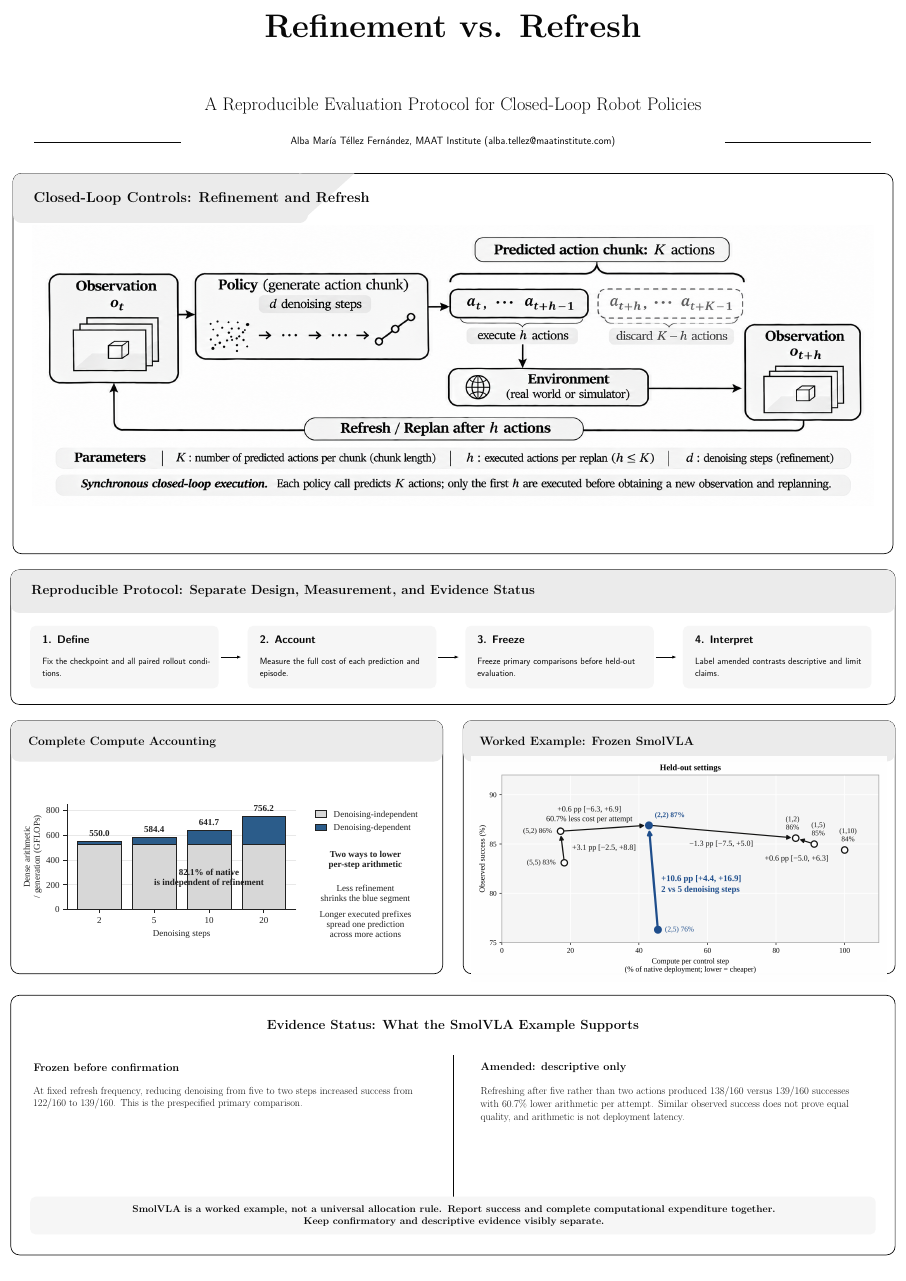
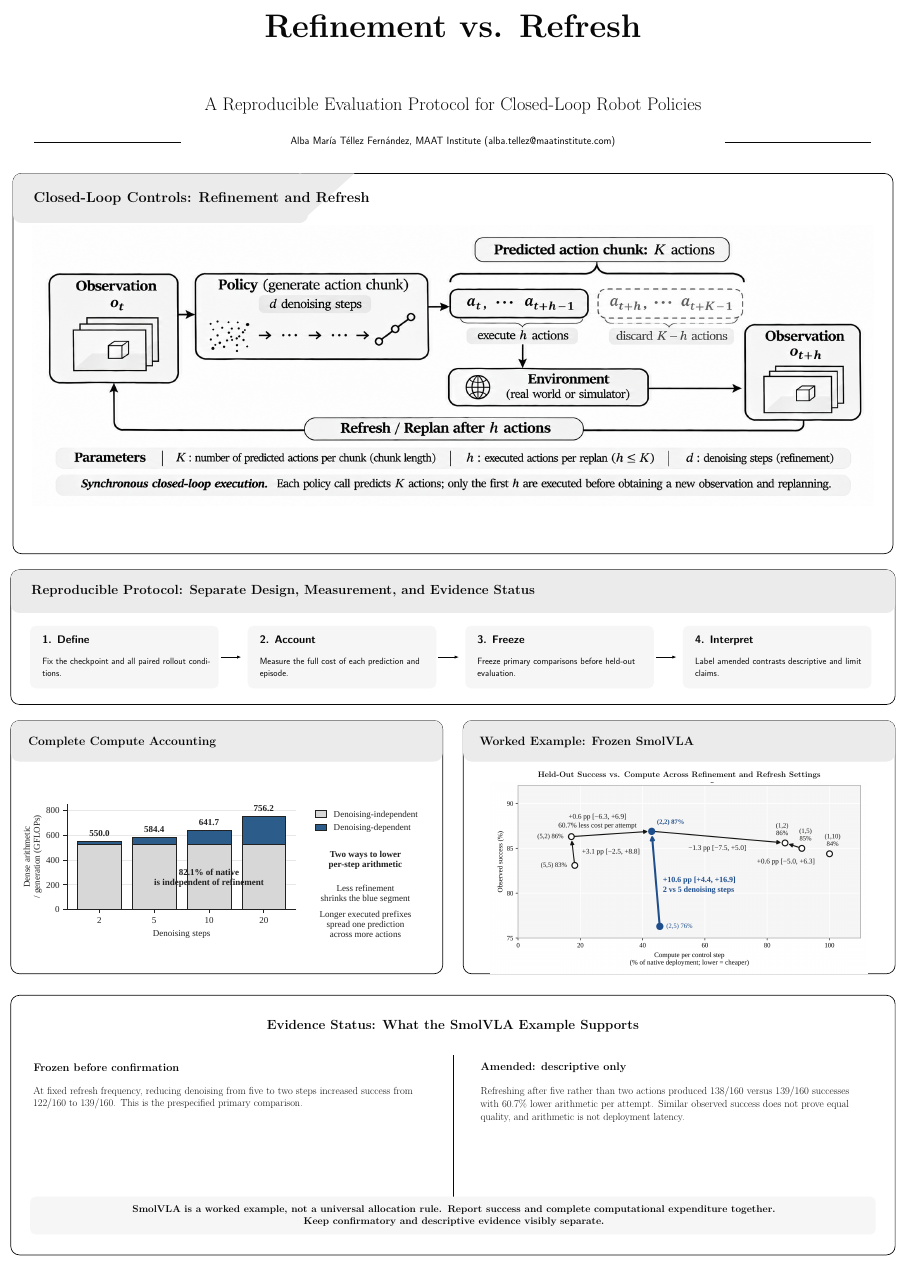
Before and after one commit to amtellezfernandez/refinement-refresh-robot-policies, a LaTeX document (paper/refinement_refresh_zurich_poster.tex): the whole page. Compiled offline with pdfLaTeX.

Commit message:
Replace generic figure title

```diff
--- a/paper/refinement_refresh_zurich_poster.tex
+++ b/paper/refinement_refresh_zurich_poster.tex
@@ -81,8 +81,10 @@
 \fill[softgray,rounded corners=8mm] (430,482) rectangle (831,520);
 \node[anchor=west,font=\rmfamily\bfseries\fontsize{32}{37}\selectfont]
   at (444,500) {Worked Example: Frozen SmolVLA};
-\node[anchor=center] at (630.5,382)
-  {\includegraphics[width=385mm]{paper/figures/fig_refinement_refresh.png}};
+\node[anchor=center,font=\rmfamily\bfseries\fontsize{21}{25}\selectfont]
+  at (630.5,469) {Held-Out Success vs. Compute Across Refinement and Refresh Settings};
+\node[anchor=center] at (630.5,374)
+  {\includegraphics[width=350mm]{paper/figures/fig_refinement_refresh_cropped.png}};
 
 % Evidence status and interpretation
 \draw[card] (10,24) rectangle (831,265);
```
Also changed, not shown: paper/camera-ready-2026-11-02.tex (+2 -1 lines), paper/main.tex (+2 -1 lines), output/pdf/anonymous-manuscript.pdf, output/pdf/camera-ready-submission-2026-11-02.pdf, paper/figures/fig_refinement_refresh_cropped.png (added), 1 other file.
